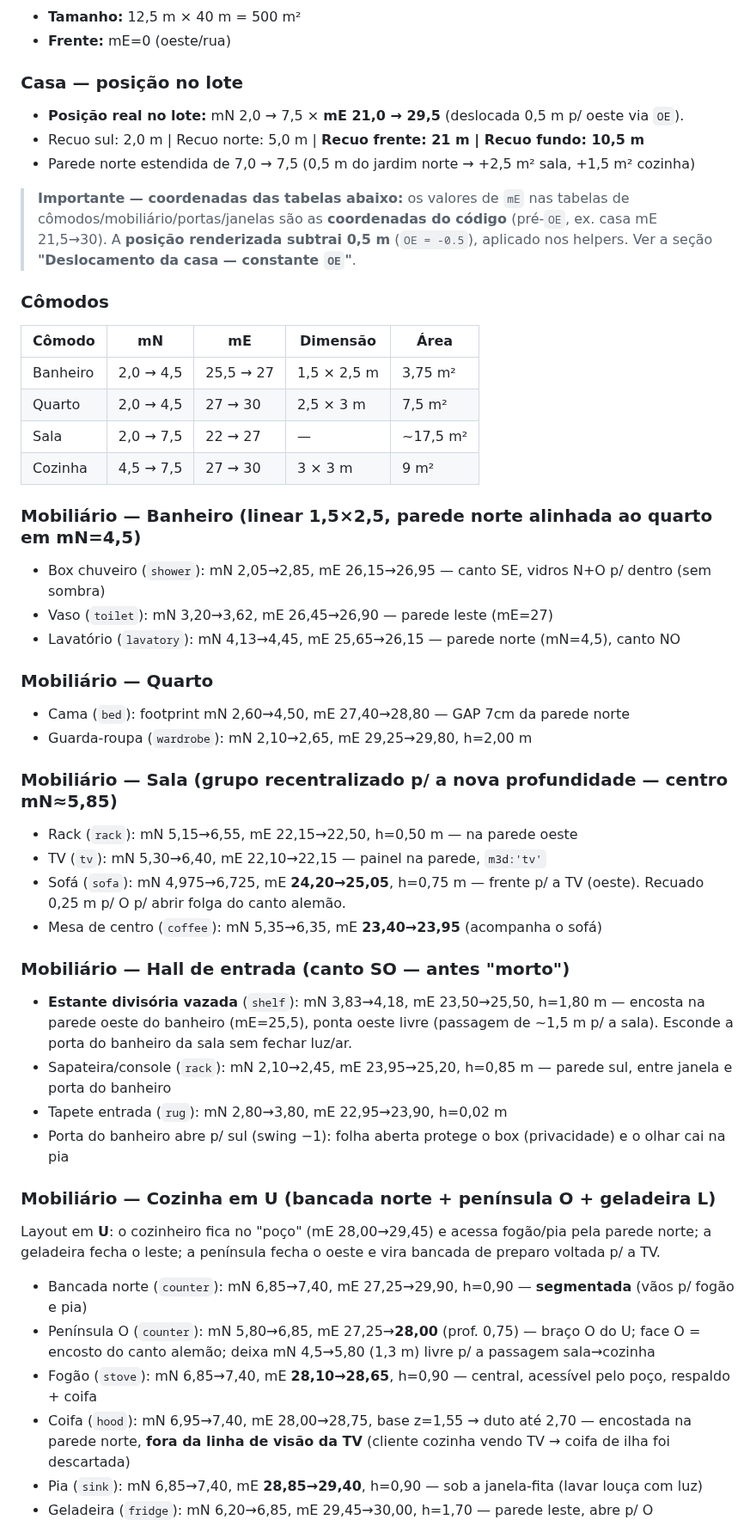
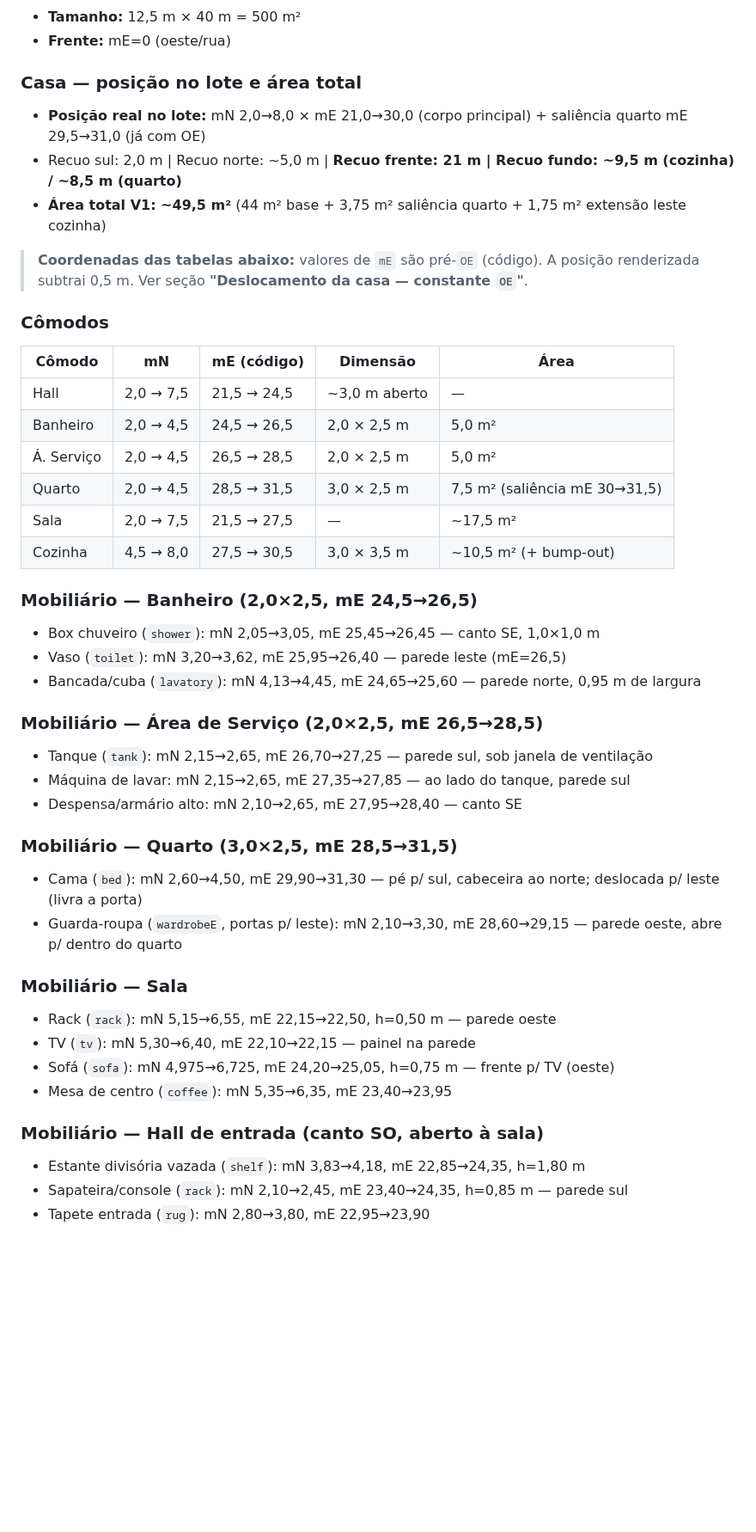
Before and after one commit to FernandoHeisser/plantas, a Markdown page: CLAUDE.md, the part around one of its changes. Shown at 86% size. Rendered like a GitHub page; blank space fills up the shorter version.

```diff
--- a/CLAUDE.md
+++ b/CLAUDE.md
@@ -367,53 +368,46 @@ Fallback de dimensões (W=960, H=520) + `ResizeObserver` quando container ainda
 - **Tamanho:** 12,5 m × 40 m = 500 m²
 - **Frente:** mE=0 (oeste/rua)
 
-### Casa — posição no lote
-- **Posição real no lote:** mN 2,0 → 7,5 × **mE 21,0 → 29,5** (deslocada 0,5 m p/ oeste via `OE`).
-- Recuo sul: 2,0 m | Recuo norte: 5,0 m | **Recuo frente: 21 m | Recuo fundo: 10,5 m**
-- Parede norte estendida de 7,0 → 7,5 (0,5 m do jardim norte → +2,5 m² sala, +1,5 m² cozinha)
+### Casa — posição no lote e área total
+- **Posição real no lote:** mN 2,0→8,0 × mE 21,0→30,0 (corpo principal) + saliência quarto mE 29,5→31,0 (já com OE)
+- Recuo sul: 2,0 m | Recuo norte: ~5,0 m | **Recuo frente: 21 m | Recuo fundo: ~9,5 m (cozinha) / ~8,5 m (quarto)**
+- **Área total V1: ~49,5 m²** (44 m² base + 3,75 m² saliência quarto + 1,75 m² extensão leste cozinha)
 
-> **Importante — coordenadas das tabelas abaixo:** os valores de `mE` nas tabelas de
-> cômodos/mobiliário/portas/janelas são as **coordenadas do código** (pré-`OE`, ex. casa
-> mE 21,5→30). A **posição renderizada subtrai 0,5 m** (`OE = -0.5`), aplicado nos helpers.
-> Ver a seção **"Deslocamento da casa — constante `OE`"**.
+> **Coordenadas das tabelas abaixo:** valores de `mE` são pré-`OE` (código). A posição renderizada subtrai 0,5 m. Ver seção **"Deslocamento da casa — constante `OE`"**.
 
 ### Cômodos
 
-| Cômodo | mN | mE | Dimensão | Área |
+| Cômodo | mN | mE (código) | Dimensão | Área |
 |---|---|---|---|---|
-| Banheiro | 2,0 → 4,5 | 25,5 → 27 | 1,5 × 2,5 m | 3,75 m² |
-| Quarto | 2,0 → 4,5 | 27 → 30 | 2,5 × 3 m | 7,5 m² |
-| Sala | 2,0 → 7,5 | 22 → 27 | — | ~17,5 m² |
-| Cozinha | 4,5 → 7,5 | 27 → 30 | 3 × 3 m | 9 m² |
+| Hall | 2,0 → 7,5 | 21,5 → 24,5 | ~3,0 m aberto | — |
+| Banheiro | 2,0 → 4,5 | 24,5 → 26,5 | 2,0 × 2,5 m | 5,0 m² |
+| Á. Serviço | 2,0 → 4,5 | 26,5 → 28,5 | 2,0 × 2,5 m | 5,0 m² |
+| Quarto | 2,0 → 4,5 | 28,5 → 31,5 | 3,0 × 2,5 m | 7,5 m² (saliência mE 30→31,5) |
+| Sala | 2,0 → 7,5 | 21,5 → 27,5 | — | ~17,5 m² |
+| Cozinha | 4,5 → 8,0 | 27,5 → 30,5 | 3,0 × 3,5 m | ~10,5 m² (+ bump-out) |
 
-### Mobiliário — Banheiro (linear 1,5×2,5, parede norte alinhada ao quarto em mN=4,5)
-- Box chuveiro (`shower`): mN 2,05→2,85, mE 26,15→26,95 — canto SE, vidros N+O p/ dentro (sem sombra)
-- Vaso (`toilet`): mN 3,20→3,62, mE 26,45→26,90 — parede leste (mE=27)
-- Lavatório (`lavatory`): mN 4,13→4,45, mE 25,65→26,15 — parede norte (mN=4,5), canto NO
+### Mobiliário — Banheiro (2,0×2,5, mE 24,5→26,5)
+- Box chuveiro (`shower`): mN 2,05→3,05, mE 25,45→26,45 — canto SE, 1,0×1,0 m
+- Vaso (`toilet`): mN 3,20→3,62, mE 25,95→26,40 — parede leste (mE=26,5)
+- Bancada/cuba (`lavatory`): mN 4,13→4,45, mE 24,65→25,60 — parede norte, 0,95 m de largura
 
-### Mobiliário — Quarto
-- Cama (`bed`): footprint mN 2,60→4,50, mE 27,40→28,80 — GAP 7cm da parede norte
-- Guarda-roupa (`wardrobe`): mN 2,10→2,65, mE 29,25→29,80, h=2,00 m
+### Mobiliário — Área de Serviço (2,0×2,5, mE 26,5→28,5)
+- Tanque (`tank`): mN 2,15→2,65, mE 26,70→27,25 — parede sul, sob janela de ventilação
+- Máquina de lavar: mN 2,15→2,65, mE 27,35→27,85 — ao lado do tanque, parede sul
+- Despensa/armário alto: mN 2,10→2,65, mE 27,95→28,40 — canto SE
 
-### Mobiliário — Sala (grupo recentralizado p/ a nova profundidade — centro mN≈5,85)
-- Rack (`rack`): mN 5,15→6,55, mE 22,15→22,50, h=0,50 m — na parede oeste
-- TV (`tv`): mN 5,30→6,40, mE 22,10→22,15 — painel na parede, `m3d:'tv'`
-- Sofá (`sofa`): mN 4,975→6,725, mE **24,20→25,05**, h=0,75 m — frente p/ a TV (oeste). Recuado 0,25 m p/ O p/ abrir folga do canto alemão.
-- Mesa de centro (`coffee`): mN 5,35→6,35, mE **23,40→23,95** (acompanha o sofá)
+### Mobiliário — Quarto (3,0×2,5, mE 28,5→31,5)
+- Cama (`bed`): mN 2,60→4,50, mE 29,90→31,30 — pé p/ sul, cabeceira ao norte; deslocada p/ leste (livra a porta)
+- Guarda-roupa (`wardrobeE`, portas p/ leste): mN 2,10→3,30, mE 28,60→29,15 — parede oeste, abre p/ dentro do quarto
 
-### Mobiliário — Hall de entrada (canto SO — antes "morto")
-- **Estante divisória vazada** (`shelf`): mN 3,83→4,18, mE 23,50→25,50, h=1,80 m — encosta na parede oeste do banheiro (mE=25,5), ponta oeste livre (passagem de ~1,5 m p/ a sala). Esconde a porta do banheiro da sala sem fechar luz/ar.
-- Sapateira/console (`rack`): mN 2,10→2,45, mE 23,95→25,20, h=0,85 m — parede sul, entre janela e porta do banheiro
-- Tapete entrada (`rug`): mN 2,80→3,80, mE 22,95→23,90, h=0,02 m
-- Porta do banheiro abre p/ sul (swing −1): folha aberta protege o box (privacidade) e o olhar cai na pia
+### Mobiliário — Sala
+- Rack (`rack`): mN 5,15→6,55, mE 22,15→22,50, h=0,50 m — parede oeste
+- TV (`tv`): mN 5,30→6,40, mE 22,10→22,15 — painel na parede
+- Sofá (`sofa`): mN 4,975→6,725, mE 24,20→25,05, h=0,75 m — frente p/ TV (oeste)
+- Mesa de centro (`coffee`): mN 5,35→6,35, mE 23,40→23,95
 
-### Mobiliário — Cozinha em U (bancada norte + península O + geladeira L)
-Layout em **U**: o cozinheiro fica no "poço" (mE 28,00→29,45) e acessa fogão/pia pela parede norte;
-a geladeira fecha o leste; a península fecha o oeste e vira bancada de preparo voltada p/ a TV.
-- Bancada norte (`counter`): mN 6,85→7,40, mE 27,25→29,90, h=0,90 — **segmentada** (vãos p/ fogão e pia)
-- Península O (`counter`): mN 5,80→6,85, mE 27,25→**28,00** (prof. 0,75) — braço O do U; face O = encosto do canto alemão; deixa mN 4,5→5,80 (1,3 m) livre p/ a passagem sala→cozinha
-- Fogão (`stove`): mN 6,85→7,40, mE **28,10→28,65**, h=0,90 — central, acessível pelo poço, respaldo + coifa
-- Coifa (`hood`): mN 6,95→7,40, mE 28,00→28,75, base z=1,55 → duto até 2,70 — encostada na parede norte, **fora da linha de visão da TV** (cliente cozinha vendo TV → coifa de ilha foi descartada)
-- Pia (`sink`): mN 6,85→7,40, mE **28,85→29,40**, h=0,90 — sob a janela-fita (lavar louça com luz)
-- Geladeira (`fridge`): mN 6,20→6,85, mE 29,45→30,00, h=1,70 — parede leste, abre p/ O
+### Mobiliário — Hall de entrada (canto SO, aberto à sala)
+- Estante divisória vazada (`shelf`): mN 3,83→4,18, mE 22,85→24,35, h=1,80 m
+- Sapateira/console (`rack`): mN 2,10→2,45, mE 23,40→24,35, h=0,85 m — parede sul
+- Tapete entrada (`rug`): mN 2,80→3,80, mE 22,95→23,90
 
```
Also changed, not shown: other parts of CLAUDE.md (+35 -33 lines).
